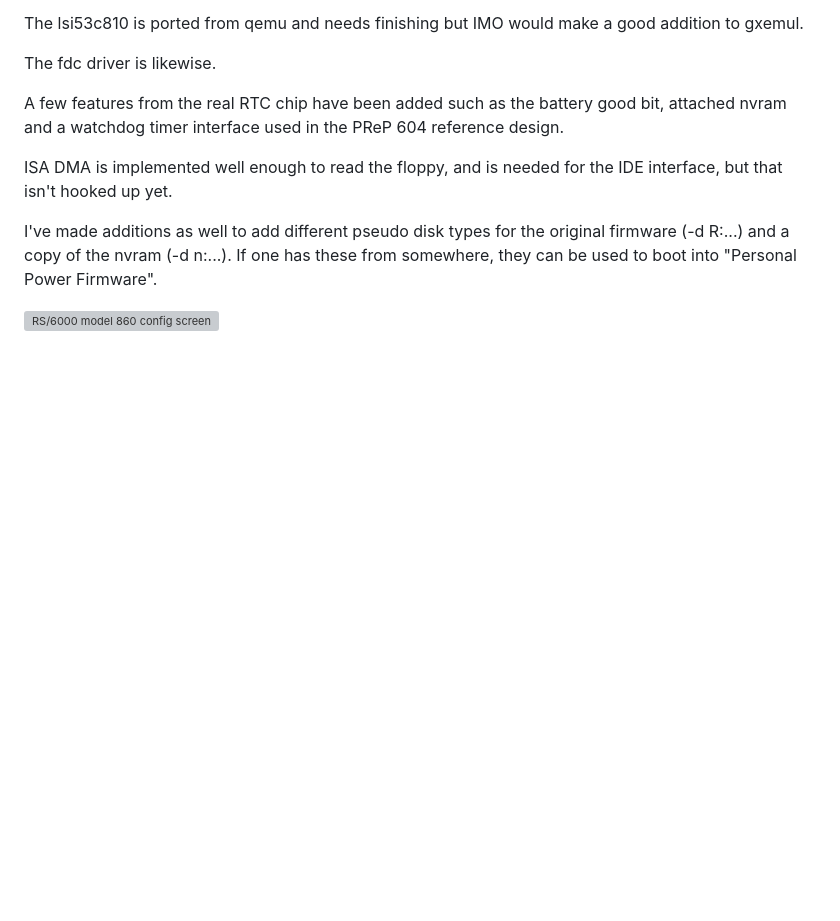
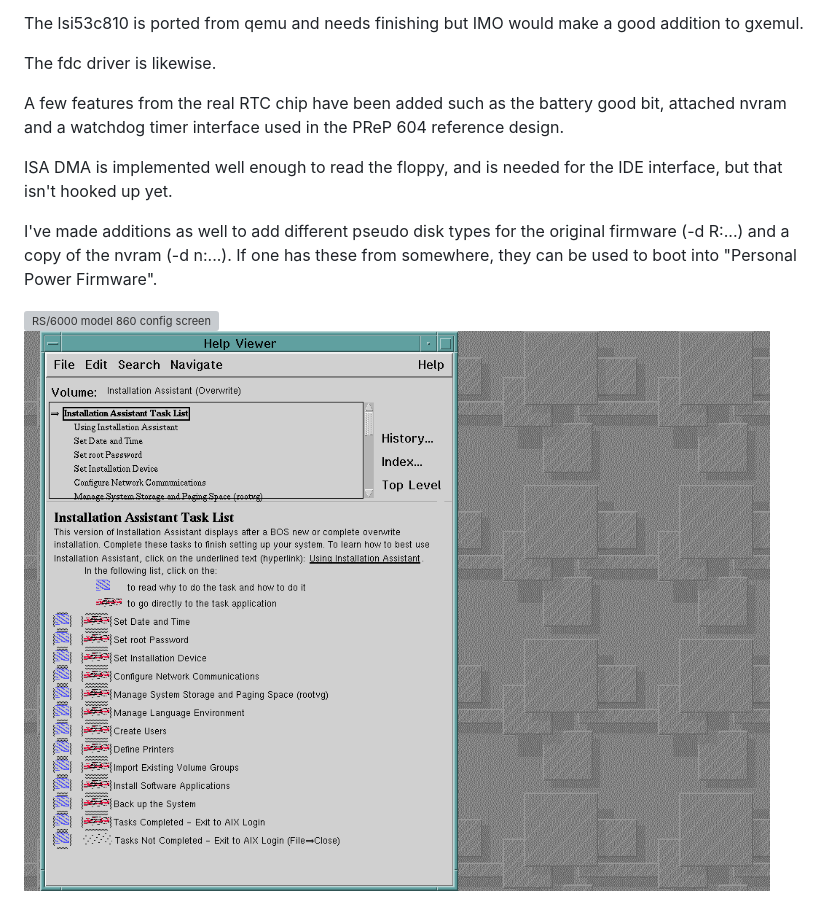
Before and after one commit to prozacchiwawa/gxemul-rs6000-860, a Markdown page: README.md, the part around the change. Drawn GitHub-style; pictures changed too: doc/2026-06-22-aix-help-viewer.png (added); blank space fills up the shorter version; grey boxes are pictures that could not be loaded.

Commit message:
Add preview

```diff
--- a/README.md
+++ b/README.md
@@ -34,3 +34,4 @@ for the original firmware (-d R:...) and a copy of the nvram
 to boot into "Personal Power Firmware".
 
 ![RS/6000 model 860 config screen](https://github.com/prozacchiwawa/gxemul-rs6000-860/blob/main/doc/2023-02-05-rs6000-860-firmware.png?raw=true)
+![RS/6000 model 860 config screen](https://github.com/prozacchiwawa/gxemul-rs6000-860/blob/main/doc/2026-06-22-aix-help-viewer.png?raw=true)
```
Also changed, not shown: 1 other file.
